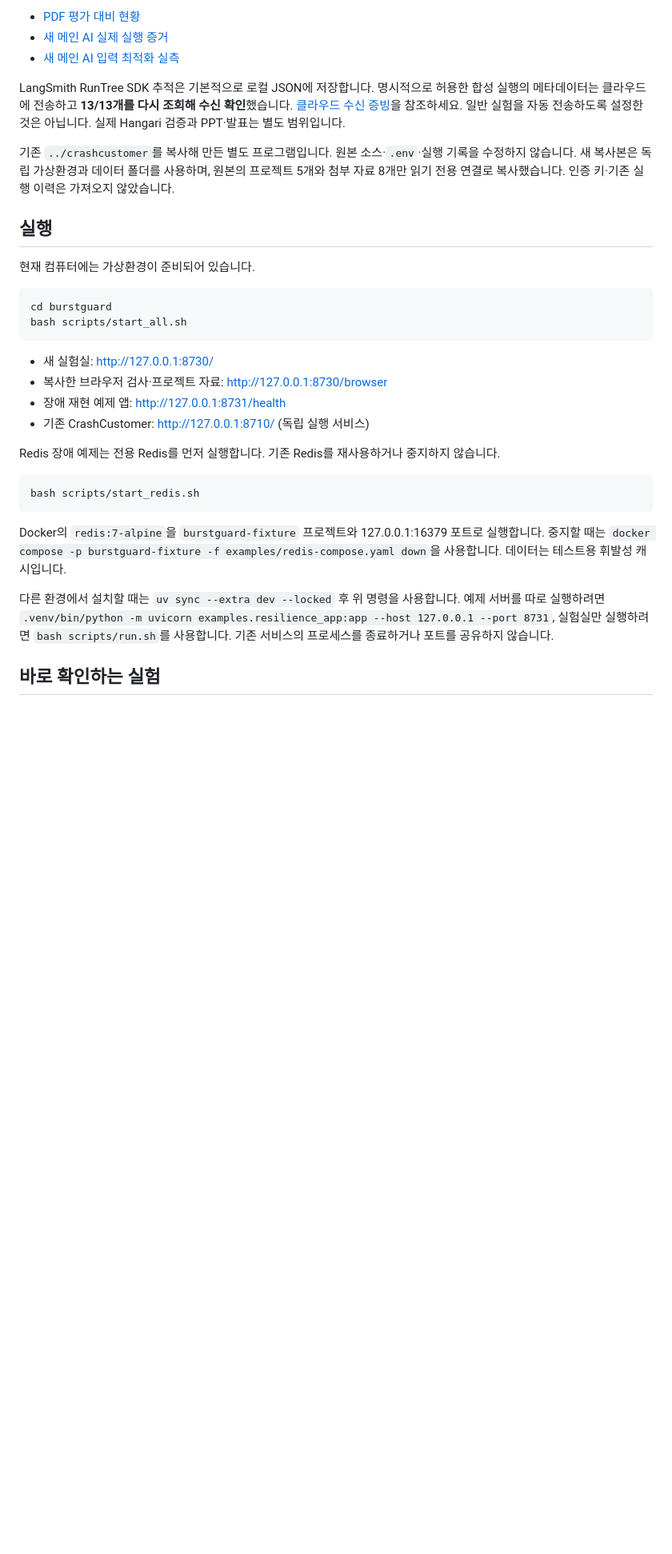
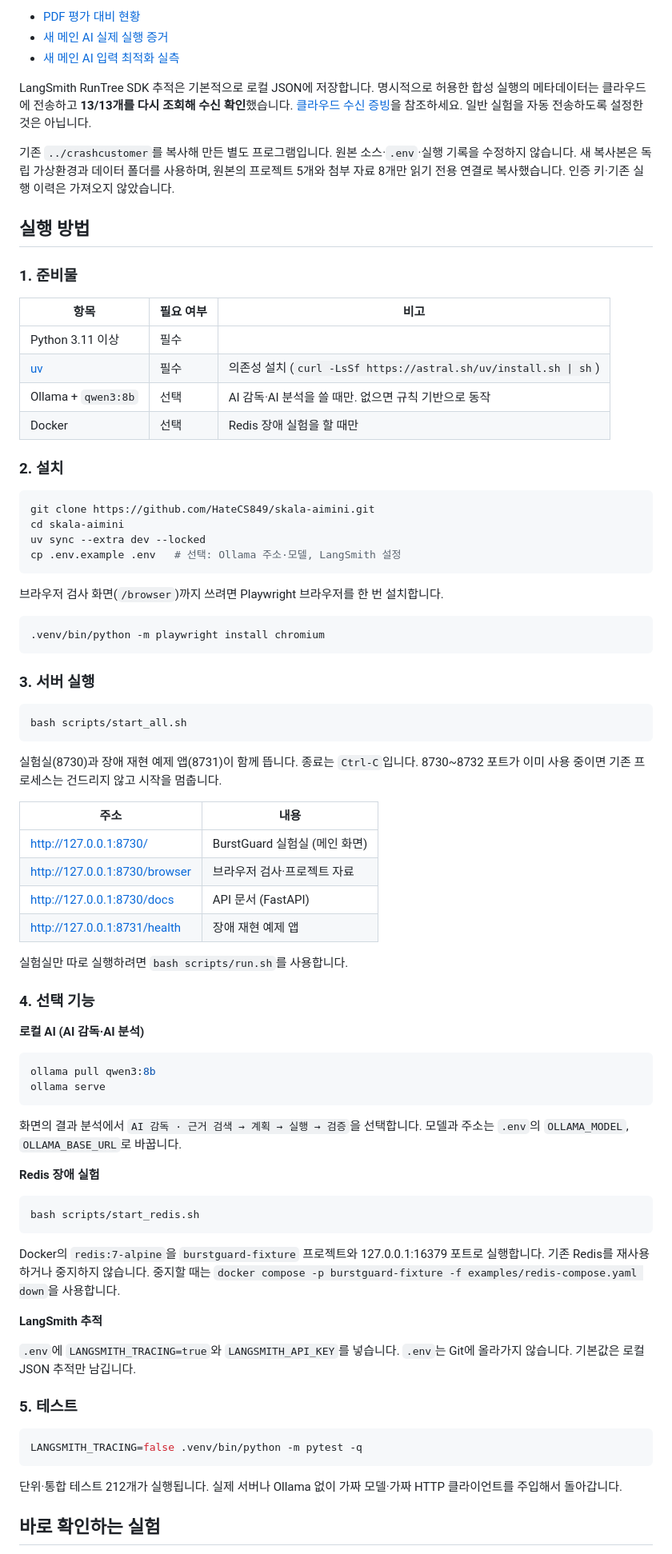
Before and after one commit to HateCS849/skala-aimini, a Markdown page: README.md, the part around one of its changes. Shown at 80% size. Drawn GitHub-style; blank space fills up the shorter version.

Commit message:
README: 설치·실행 방법과 로컬 Hangari 연결 예시 정리

````diff
--- a/README.md
+++ b/README.md
@@ -8,33 +8,83 @@
 - [새 메인 AI 실제 실행 증거](docs/agent-live-evidence-20261022.json)
 - [새 메인 AI 입력 최적화 실측](docs/benchmark-resilience-agents-20261022.json)
 
-LangSmith RunTree SDK 추적은 기본적으로 로컬 JSON에 저장합니다. 명시적으로 허용한 합성 실행의 메타데이터는 클라우드에 전송하고 **13/13개를 다시 조회해 수신 확인**했습니다. [클라우드 수신 증빙](docs/LANGSMITH_CLOUD_VERIFICATION_20261022.md)을 참조하세요. 일반 실험을 자동 전송하도록 설정한 것은 아닙니다. 실제 Hangari 검증과 PPT·발표는 별도 범위입니다.
+LangSmith RunTree SDK 추적은 기본적으로 로컬 JSON에 저장합니다. 명시적으로 허용한 합성 실행의 메타데이터는 클라우드에 전송하고 **13/13개를 다시 조회해 수신 확인**했습니다. [클라우드 수신 증빙](docs/LANGSMITH_CLOUD_VERIFICATION_20261022.md)을 참조하세요. 일반 실험을 자동 전송하도록 설정한 것은 아닙니다.
 
 기존 `../crashcustomer`를 복사해 만든 별도 프로그램입니다. 원본 소스·`.env`·실행 기록을 수정하지 않습니다. 새 복사본은 독립 가상환경과 데이터 폴더를 사용하며, 원본의 프로젝트 5개와 첨부 자료 8개만 읽기 전용 연결로 복사했습니다. 인증 키·기존 실행 이력은 가져오지 않았습니다.
 
-## 실행
+## 실행 방법
 
-현재 컴퓨터에는 가상환경이 준비되어 있습니다.
+### 1. 준비물
+
+| 항목 | 필요 여부 | 비고 |
+|---|---|---|
+| Python 3.11 이상 | 필수 | |
+| [uv](https://docs.astral.sh/uv/) | 필수 | 의존성 설치 (`curl -LsSf https://astral.sh/uv/install.sh \| sh`) |
+| Ollama + `qwen3:8b` | 선택 | AI 감독·AI 분석을 쓸 때만. 없으면 규칙 기반으로 동작 |
+| Docker | 선택 | Redis 장애 실험을 할 때만 |
+
+### 2. 설치
 
 ```bash
-cd burstguard
+git clone https://github.com/HateCS849/skala-aimini.git
+cd skala-aimini
+uv sync --extra dev --locked
+cp .env.example .env   # 선택: Ollama 주소·모델, LangSmith 설정
+```
+
+브라우저 검사 화면(`/browser`)까지 쓰려면 Playwright 브라우저를 한 번 설치합니다.
+
+```bash
+.venv/bin/python -m playwright install chromium
+```
+
+### 3. 서버 실행
+
+```bash
 bash scripts/start_all.sh
 ```
 
-- 새 실험실: http://127.0.0.1:8730/
-- 복사한 브라우저 검사·프로젝트 자료: http://127.0.0.1:8730/browser
-- 장애 재현 예제 앱: http://127.0.0.1:8731/health
-- 기존 CrashCustomer: http://127.0.0.1:8710/ (독립 실행 서비스)
+실험실(8730)과 장애 재현 예제 앱(8731)이 함께 뜹니다. 종료는 `Ctrl-C`입니다. 8730~8732 포트가 이미 사용 중이면 기존 프로세스는 건드리지 않고 시작을 멈춥니다.
 
-Redis 장애 예제는 전용 Redis를 먼저 실행합니다. 기존 Redis를 재사용하거나 중지하지 않습니다.
+| 주소 | 내용 |
+|---|---|
+| http://127.0.0.1:8730/ | BurstGuard 실험실 (메인 화면) |
+| http://127.0.0.1:8730/browser | 브라우저 검사·프로젝트 자료 |
+| http://127.0.0.1:8730/docs | API 문서 (FastAPI) |
+| http://127.0.0.1:8731/health | 장애 재현 예제 앱 |
+
+실험실만 따로 실행하려면 `bash scripts/run.sh`를 사용합니다.
+
+### 4. 선택 기능
+
+**로컬 AI (AI 감독·AI 분석)**
+
+```bash
+ollama pull qwen3:8b
+ollama serve
+```
+
+화면의 결과 분석에서 `AI 감독 · 근거 검색 → 계획 → 실행 → 검증`을 선택합니다. 모델과 주소는 `.env`의 `OLLAMA_MODEL`, `OLLAMA_BASE_URL`로 바꿉니다.
+
+**Redis 장애 실험**
 
 ```bash
 bash scripts/start_redis.sh
 ```
 
-Docker의 `redis:7-alpine`을 `burstguard-fixture` 프로젝트와 127.0.0.1:16379 포트로 실행합니다. 중지할 때는 `docker compose -p burstguard-fixture -f examples/redis-compose.yaml down`을 사용합니다. 데이터는 테스트용 휘발성 캐시입니다.
+Docker의 `redis:7-alpine`을 `burstguard-fixture` 프로젝트와 127.0.0.1:16379 포트로 실행합니다. 기존 Redis를 재사용하거나 중지하지 않습니다. 중지할 때는 `docker compose -p burstguard-fixture -f examples/redis-compose.yaml down`을 사용합니다.
 
-다른 환경에서 설치할 때는 `uv sync --extra dev --locked` 후 위 명령을 사용합니다. 예제 서버를 따로 실행하려면 `.venv/bin/python -m uvicorn examples.resilience_app:app --host 127.0.0.1 --port 8731`, 실험실만 실행하려면 `bash scripts/run.sh`를 사용합니다. 기존 서비스의 프로세스를 종료하거나 포트를 공유하지 않습니다.
+**LangSmith 추적**
+
+`.env`에 `LANGSMITH_TRACING=true`와 `LANGSMITH_API_KEY`를 넣습니다. `.env`는 Git에 올라가지 않습니다. 기본값은 로컬 JSON 추적만 남깁니다.
+
+### 5. 테스트
+
+```bash
+LANGSMITH_TRACING=false .venv/bin/python -m pytest -q
+```
+
+단위·통합 테스트 212개가 실행됩니다. 실제 서버나 Ollama 없이 가짜 모델·가짜 HTTP 클라이언트를 주입해서 돌아갑니다.
 
 ## 바로 확인하는 실험
 
````
Also changed, not shown: other parts of README.md (+24 -9 lines).
